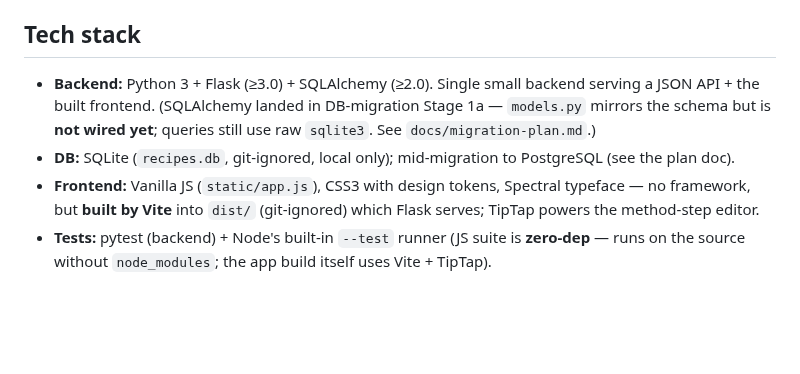
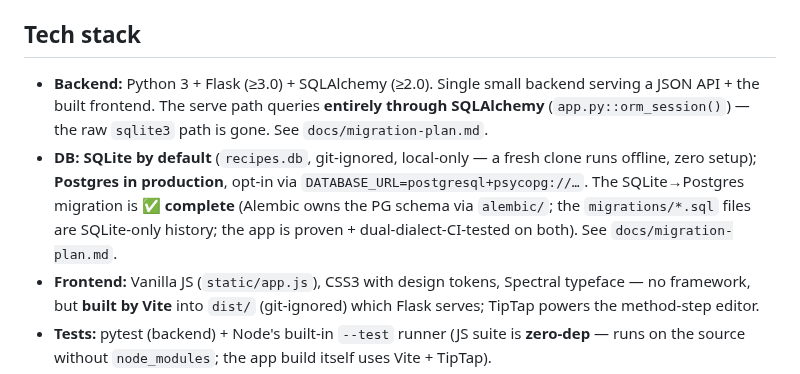
Before and after one commit to abh5227/recipe-app2, a Markdown page: CLAUDE.md, the part around the change. Drawn GitHub-style; blank space fills up the shorter version.

```diff
--- a/CLAUDE.md
+++ b/CLAUDE.md
@@ -24,9 +24,12 @@ import pipeline from Paprika native exports.
 ## Tech stack
 
 - **Backend:** Python 3 + Flask (≥3.0) + SQLAlchemy (≥2.0). Single small backend serving a JSON API +
-  the built frontend. (SQLAlchemy landed in DB-migration Stage 1a — `models.py` mirrors the schema but
-  is **not wired yet**; queries still use raw `sqlite3`. See `docs/migration-plan.md`.)
-- **DB:** SQLite (`recipes.db`, git-ignored, local only); mid-migration to PostgreSQL (see the plan doc).
+  the built frontend. The serve path queries **entirely through SQLAlchemy** (`app.py::orm_session()`) —
+  the raw `sqlite3` path is gone. See `docs/migration-plan.md`.
+- **DB:** **SQLite by default** (`recipes.db`, git-ignored, local-only — a fresh clone runs offline, zero
+  setup); **Postgres in production**, opt-in via `DATABASE_URL=postgresql+psycopg://…`. The SQLite→Postgres
+  migration is **✅ complete** (Alembic owns the PG schema via `alembic/`; the `migrations/*.sql` files are
+  SQLite-only history; the app is proven + dual-dialect-CI-tested on both). See `docs/migration-plan.md`.
 - **Frontend:** Vanilla JS (`static/app.js`), CSS3 with design tokens, Spectral typeface — no framework,
   but **built by Vite** into `dist/` (git-ignored) which Flask serves; TipTap powers the method-step editor.
 - **Tests:** pytest (backend) + Node's built-in `--test` runner (JS suite is **zero-dep** — runs on the
```
Also changed, not shown: docs/migration-plan.md (+29 -5 lines).
